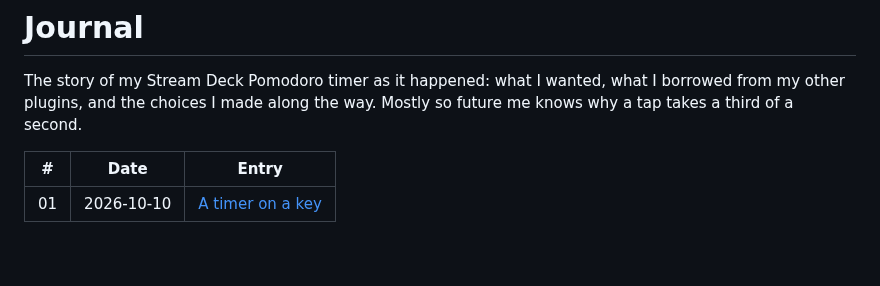
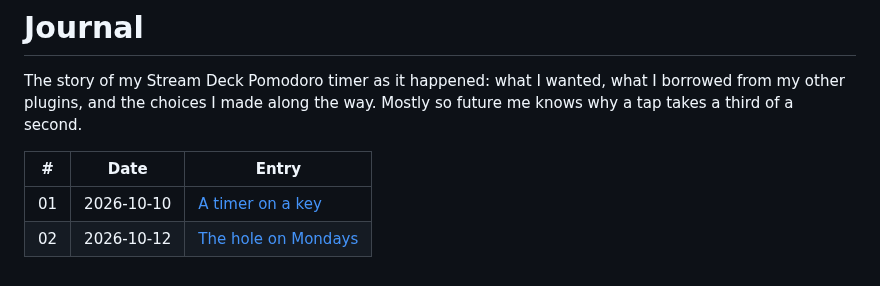
Before and after one commit to malikacodes/pomodoro-streamdeck, a Markdown page: journal/README.md, the part around the change. GitHub-like rendering.

Commit message:
Journal 02: the hole on Mondays

```diff
--- a/journal/README.md
+++ b/journal/README.md
@@ -8,3 +8,4 @@ second.
 | # | Date | Entry |
 |---|---|---|
 | 01 | 2026-10-10 | [A timer on a key](01-a-timer-on-a-key.md) |
+| 02 | 2026-10-12 | [The hole on Mondays](02-the-hole-on-mondays.md) |
```
Also changed, not shown: journal/02-the-hole-on-mondays.md (added, +61 -0 lines), journal/assets/02-the-hole-on-mondays/monday.png (added).
